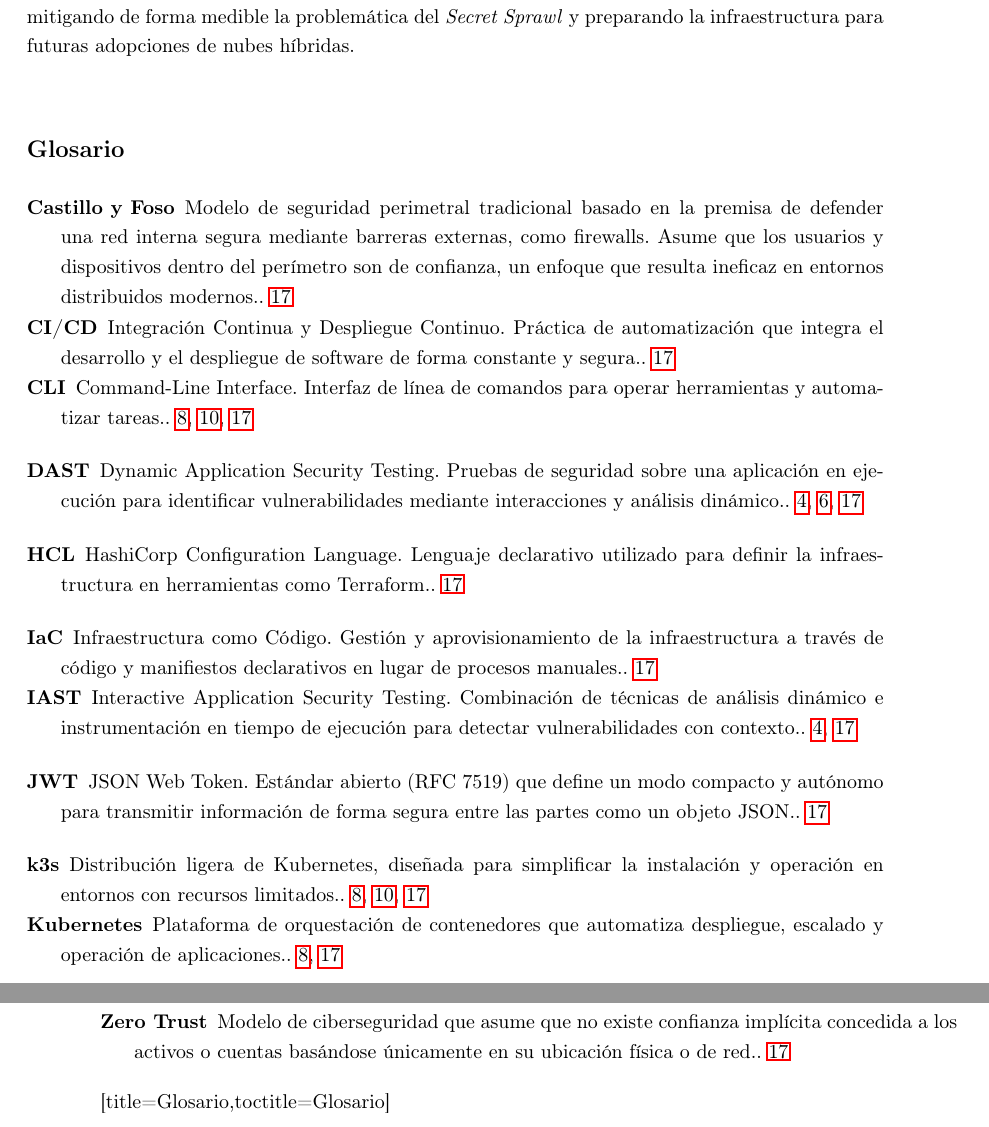
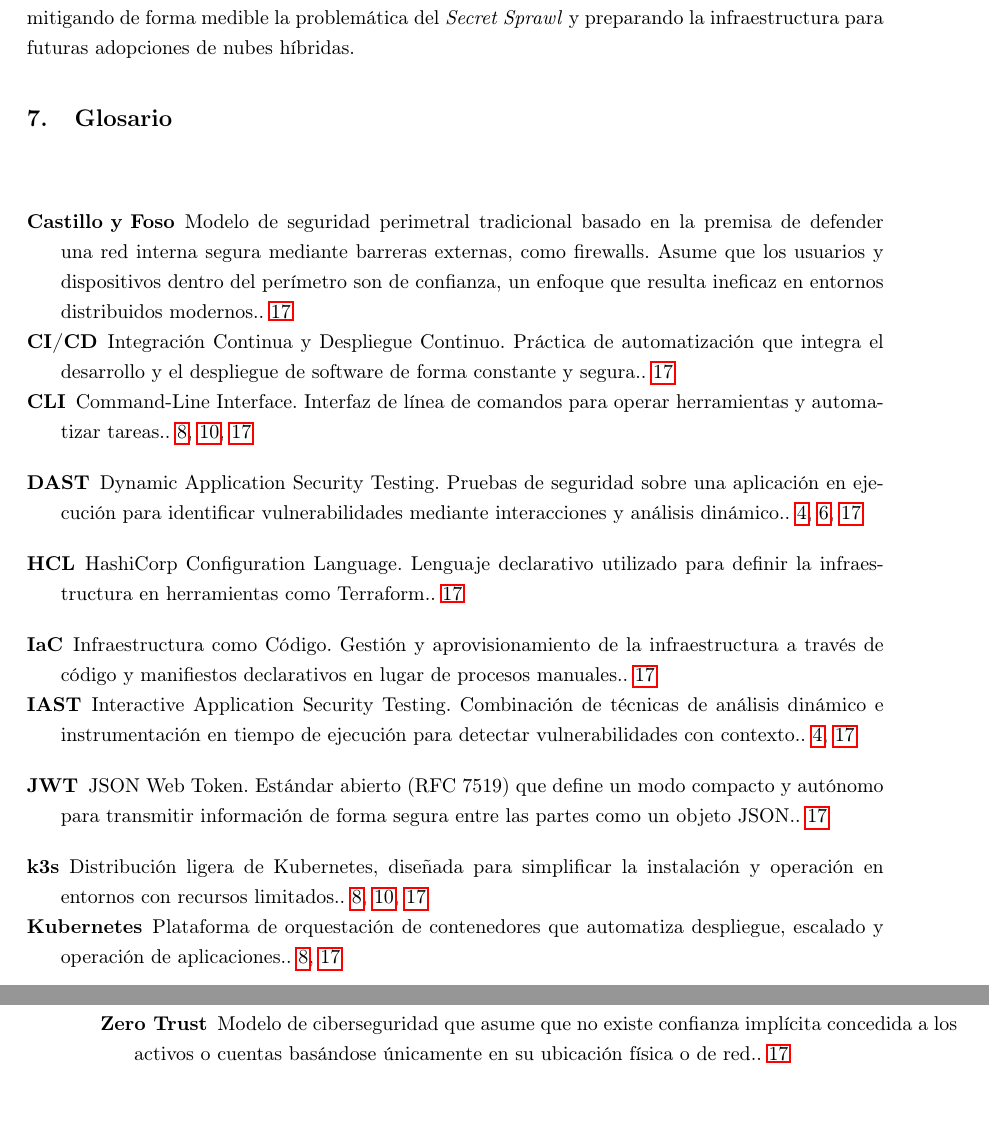
Before and after one commit to AndreaOsma/TFM_MasterCiberseguridad, a LaTeX paper (main.tex): two parts of pages 18 and 19 of 20, joined at a grey line, cut so that both start at the same text. The pictures show the PDF file main.pdf that the author committed with the source.

Commit message:
fixed glossary

```diff
--- a/main.tex
+++ b/main.tex
@@ -10,7 +10,7 @@
 \usepackage{geometry}
 \usepackage{booktabs}
 \usepackage{xcolor}
-\usepackage[automake=delayed,toc]{glossaries}
+\usepackage[automake=delayed]{glossaries}
 
 \onehalfspacing
 
@@ -357,8 +357,9 @@ La integración de una bóveda criptográfica centralizada, combinada con la fed
 
 En conclusión, desplazar la seguridad hacia las fases iniciales del desarrollo (\textit{shift-left}) y basar el acceso en validaciones dinámicas de identidad transforma la postura defensiva de la organización, mitigando de forma medible la problemática del \textit{Secret Sprawl} y preparando la infraestructura para futuras adopciones de nubes híbridas.
 
+\section{Glosario}
 \glsaddall
-\printglossaries[title={Glosario},toctitle={Glosario}]
+\printglossaries
 
 \nocite{*}
 \newpage
```
Also changed, not shown: main.pdf, main.tex (4 more changed lines).
